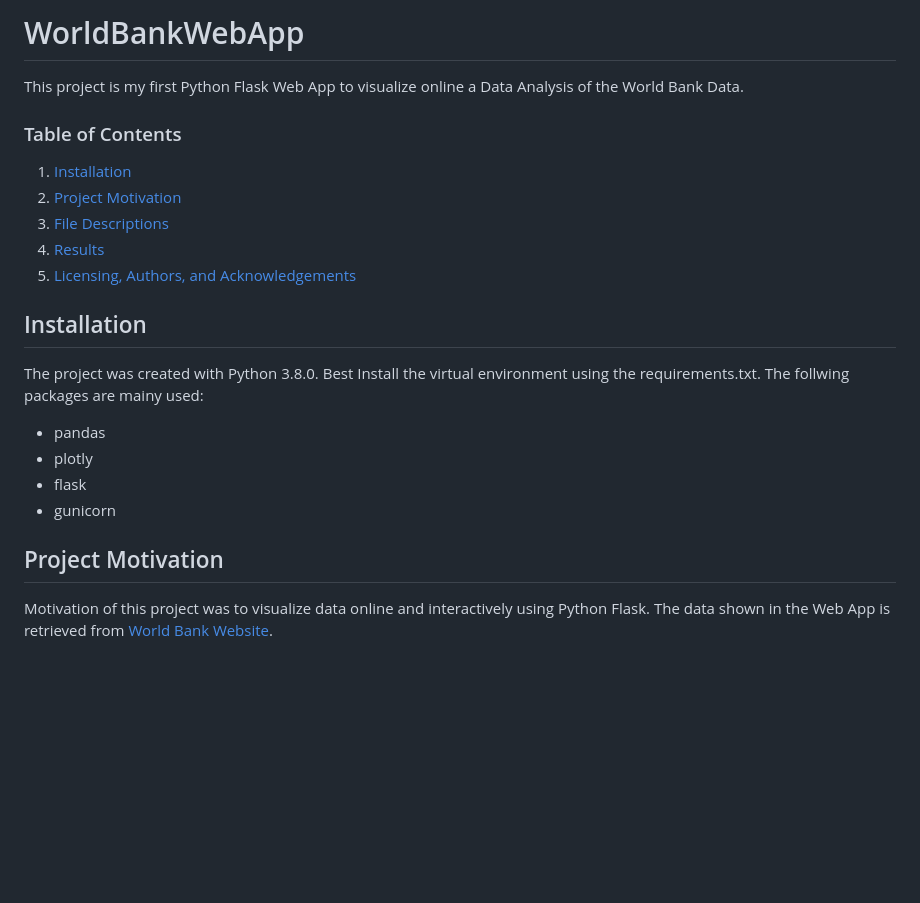
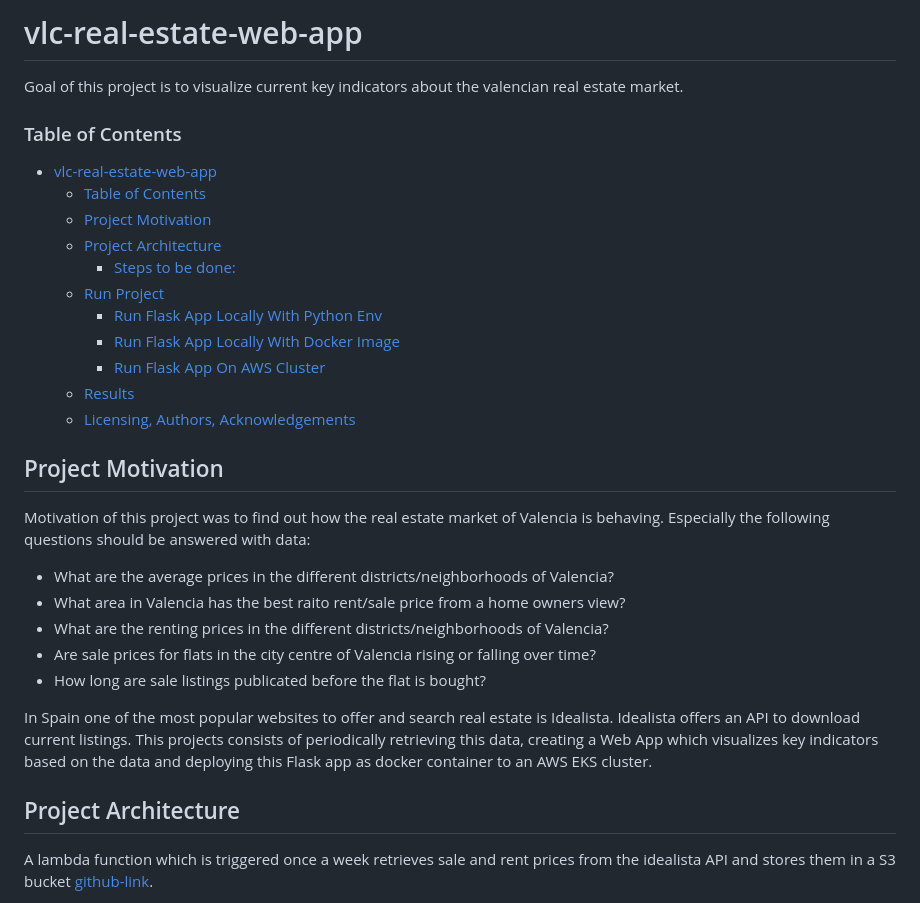
Before and after one commit to LeopoldWalther/valencia-real-estate-web-app, a Markdown page: README.md, the part around the change printed below. GitHub-like rendering; blank space fills up the shorter version.

```diff
--- a/README.md
+++ b/README.md
@@ -1,27 +1,34 @@
-# WorldBankWebApp
-This project is my first Python Flask Web App to visualize online a Data
-Analysis of the World Bank Data.
+# vlc-real-estate-web-app
+
+Goal of this project is to visualize current key indicators about the valencian real estate market.
+
 
 ### Table of Contents
-
-1. [Installation](#installation)
-2. [Project Motivation](#motivation)
-3. [File Descriptions](#files)
-4. [Results](#results)
-5. [Licensing, Authors, and Acknowledgements](#licensing)
-
-## Installation <a name="installation"></a>
-
-The project was created with Python 3.8.0.
-Best Install the virtual environment using the requirements.txt.
-The follwing packages are mainy used:
-- pandas
-- plotly
-- flask
-- gunicorn
+- [vlc-real-estate-web-app](#vlc-real-estate-web-app)
+    - [Table of Contents](#table-of-contents)
+  - [Project Motivation](#project-motivation)
+  - [Project Architecture](#project-architecture)
+    - [Steps to be done:](#steps-to-be-done)
+  - [Run Project ](#run-project-)
+    - [Run Flask App Locally With Python Env](#run-flask-app-locally-with-python-env)
+    - [Run Flask App Locally With Docker Image](#run-flask-app-locally-with-docker-image)
+    - [Run Flask App On AWS Cluster](#run-flask-app-on-aws-cluster)
+  - [Results](#results)
+  - [Licensing, Authors, Acknowledgements](#licensing-authors-acknowledgements)
 
 ## Project Motivation<a name="motivation"></a>
 
-Motivation of this project was to visualize data online and interactively
-using Python Flask. The data shown in the Web App is retrieved from
-[World Bank Website](https://www.worldbank.org).
+Motivation of this project was to find out how the real estate market of Valencia is behaving. Especially the following questions should be answered with data:
+
+- What are the average prices in the different districts/neighborhoods of Valencia?
+- What area in Valencia has the best raito rent/sale price from a home owners view?
+- What are the renting prices in the different districts/neighborhoods of Valencia?
+- Are sale prices for flats in the city centre of Valencia rising or falling over time?
+- How long are sale listings publicated before the flat is bought?
+
+In Spain one of the most popular websites to offer and search real estate is Idealista. Idealista offers an API to download current listings. This projects consists of periodically retrieving this data, creating a Web App which visualizes key indicators based on the data and deploying this Flask app as docker container to an AWS EKS cluster.
+
+## Project Architecture<a name="architecture"></a>
+
+A lambda function which is triggered once a week retrieves sale and rent prices from the idealista API and stores them in a S3 bucket [github-link](https://github.com/LeopoldWalther/valencia-real-estate-price-analysis).
+
```
Also changed, not shown: other parts of README.md (+46 -47 lines).
